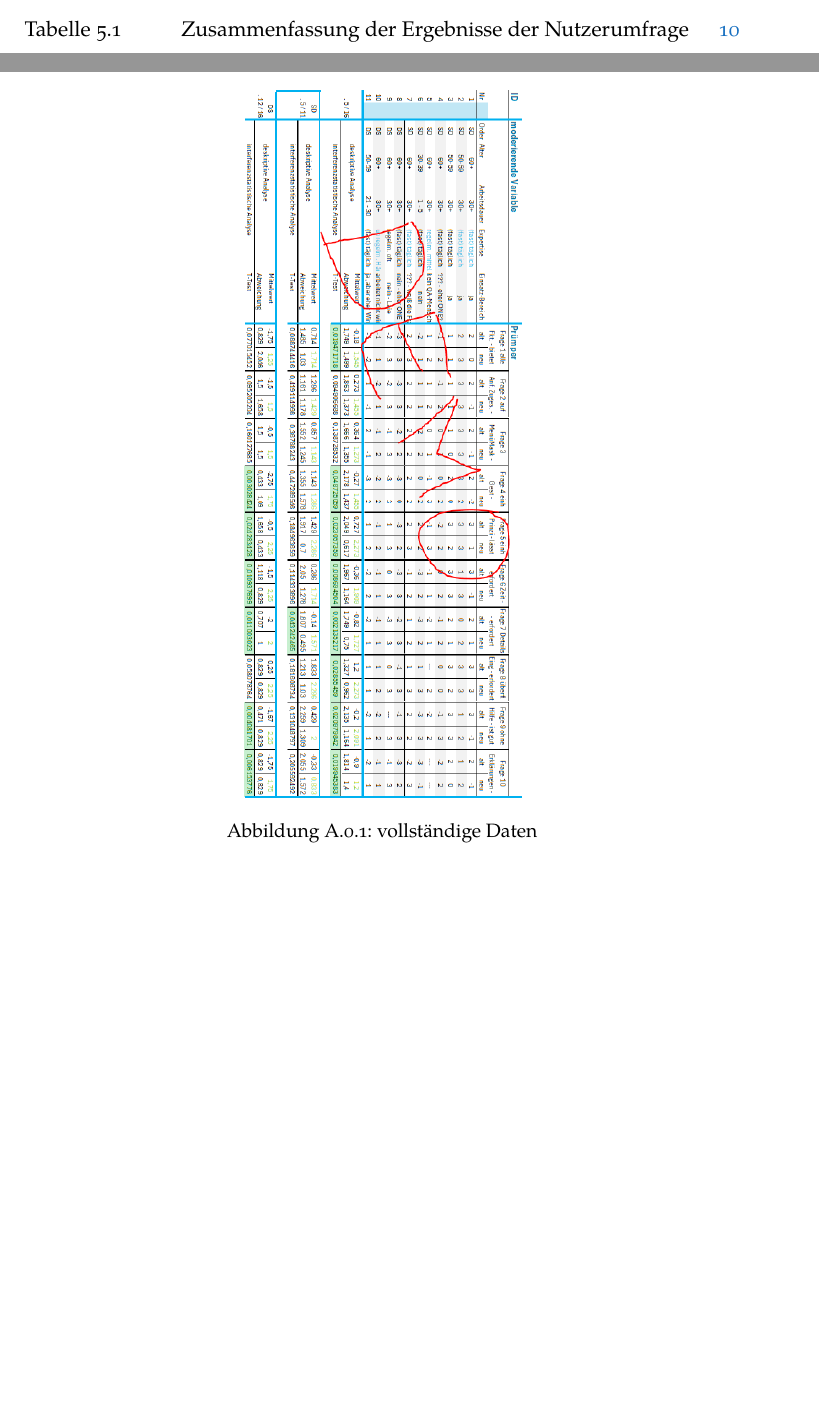
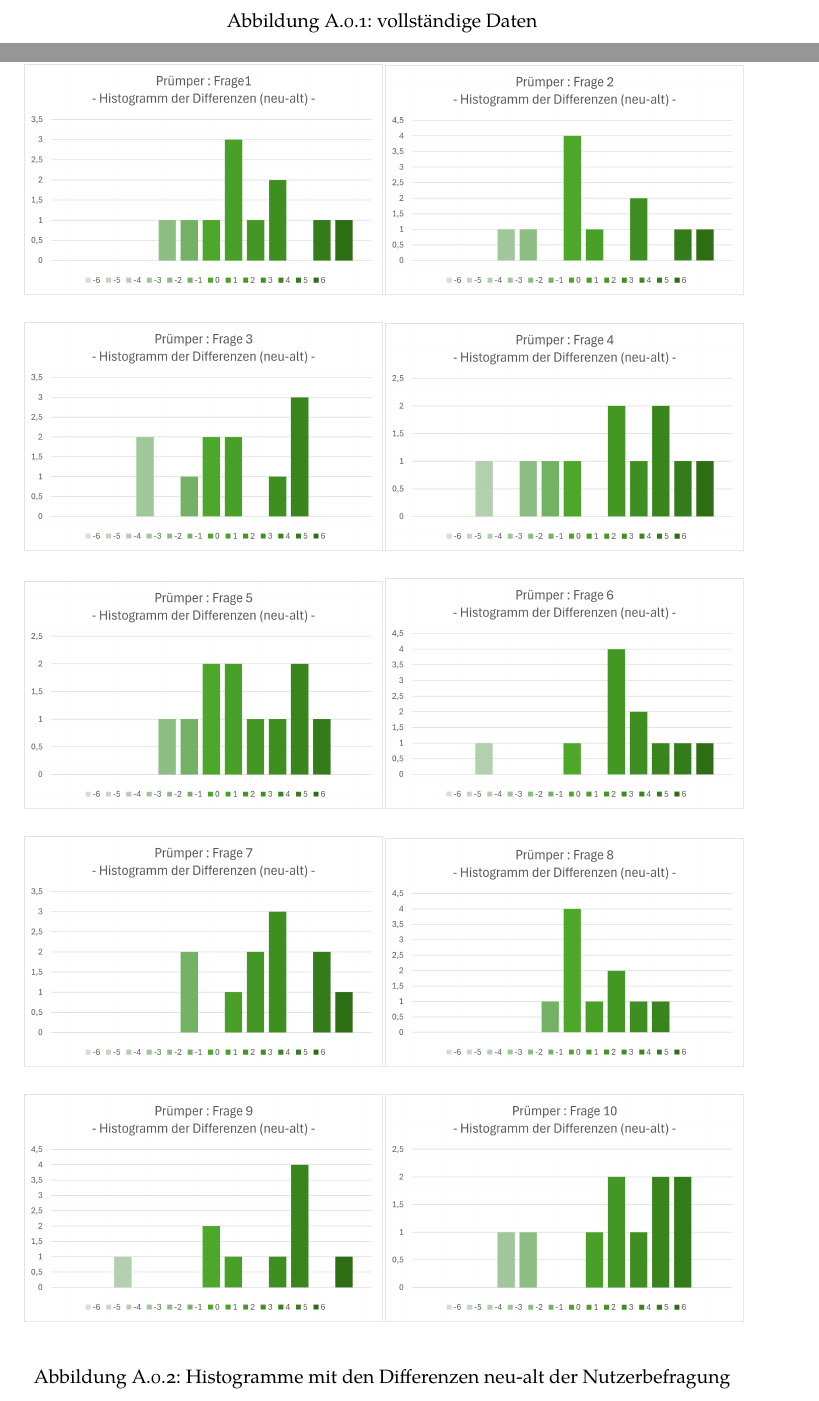
Before and after one commit to sxndrx-cxlxnx/h_da_B7-Bachelorarbeit, a LaTeX thesis (thesis.tex, which reads Anhänge/Pruemper_Histogramme.tex, classicthesis-config.tex, hdathesis-config.tex): two parts of pages 11 and 30 of 30 before the commit and two parts of pages 30 and 31 of 31 after it, joined at a grey line, cut at the place of the change, the shorter picture padded with empty space. Compiled offline with XeLaTeX; a missing font is replaced by an installed copy or a similar font.

Commit message:
Updates from Overleaf

```diff
--- /dev/null
+++ b/Anhänge/Pruemper_Histogramme.tex
@@ -0,0 +1,69 @@
+\begin{figure}
+\begin{subfigure}[b]{0.5\textwidth}
+  \centering
+  \includegraphics[width=1\linewidth]{Diagramme/hist_1_pruemper.png}
+  %\caption{Histogramm}
+  \label{fig:hist_prümper_1}
+\end{subfigure}
+\begin{subfigure}[b]{0.5\textwidth}
+  \centering
+  \includegraphics[width=1\linewidth]{Diagramme/hist_2_pruemper.png}
+  %\caption{1b}
+  \label{fig:hist_prümper_2}
+\end{subfigure}
+
+\begin{subfigure}[b]{0.5\textwidth}
+  \centering
+  \includegraphics[width=1\linewidth]{Diagramme/hist_3_pruemper.png}
+  %\caption{Histogramm}
+  \label{fig:hist_prümper_3}
+\end{subfigure}
+\begin{subfigure}[b]{0.5\textwidth}
+  \centering
+  \includegraphics[width=1\linewidth]{Diagramme/hist_4_pruemper.png}
+  %\caption{1b}
+  \label{fig:hist_prümper_4}
+\end{subfigure}
+
+\begin{subfigure}[b]{0.5\textwidth}
+  \centering
+  \includegraphics[width=1\linewidth]{Diagramme/hist_5_pruemper.png}
+  %\caption{Histogramm}
+  \label{fig:hist_prümper_5}
+\end{subfigure}
+\begin{subfigure}[b]{0.5\textwidth}
+  \centering
+  \includegraphics[width=1\linewidth]{Diagramme/hist_6_pruemper.png}
+  %\caption{1b}
+  \label{fig:hist_prümper_6}
+\end{subfigure}
+
+\begin{subfigure}[b]{0.5\textwidth}
+  \centering
+  \includegraphics[width=1\linewidth]{Diagramme/hist_7_pruemper.png}
+  %\caption{Histogramm}
+  \label{fig:hist_prümper_7}
+\end{subfigure}
+\begin{subfigure}[b]{0.5\textwidth}
+  \centering
+  \includegraphics[width=1\linewidth]{Diagramme/hist_8_pruemper.png}
+  %\caption{1b}
+  \label{fig:hist_prümper_8}
+\end{subfigure}
+
+\begin{subfigure}[b]{0.5\textwidth}
+  \centering
+  \includegraphics[width=1\linewidth]{Diagramme/hist_9_pruemper.png}
+  %\caption{Histogramm}
+  \label{fig:hist_prümper_9}
+\end{subfigure}
+\begin{subfigure}[b]{0.5\textwidth}
+  \centering
+  \includegraphics[width=1\linewidth]{Diagramme/hist_10_pruemper.png}
+  %\caption{1b}
+  \label{fig:hist_prümper_10}
+\end{subfigure}
+
+\caption{Histogramme mit den Differenzen neu-alt der Nutzerbefragung}
+\label{fig:hist_prümper_all}
+\end{figure}
--- a/classicthesis-config.tex
+++ b/classicthesis-config.tex
@@ -189,7 +189,8 @@
 %\pdfadjustspacing=1
 %\fi
 %\PassOptionsToPackage{pdftex}{graphicx} %%%IVO: driver will be chosen automatically
-  \usepackage{graphicx}
+\usepackage{graphicx}
+\usepackage{subcaption}
 
 
 % ********************************************************************
--- a/hdathesis-config.tex
+++ b/hdathesis-config.tex
@@ -40,6 +40,7 @@
 
 % ****************************************************************************************************
 % 4. Loading some handy packages
+\usepackage{subcaption}
 % ****************************************************************************************************
 % ****************************************************************************************************
 % Packages with options that might require adjustments
--- a/thesis.tex
+++ b/thesis.tex
@@ -123,7 +123,8 @@
 \counterwithin{figure}{section}
 %\include{chapters/examples/appendix01}
 %\include{chapters/examples/appendix02}
-\include{Anhänge/Pruemper}
+\include{Anhänge/Pruemper_Tabellen}
+\include{Anhänge/Pruemper_Histogramme}
 
 %*************************************************************************
 % Other Stuff in the Back
```
Also changed, not shown: Anhänge/Pruemper_Tabellen.tex (renamed from Anhänge/Pruemper.tex).
